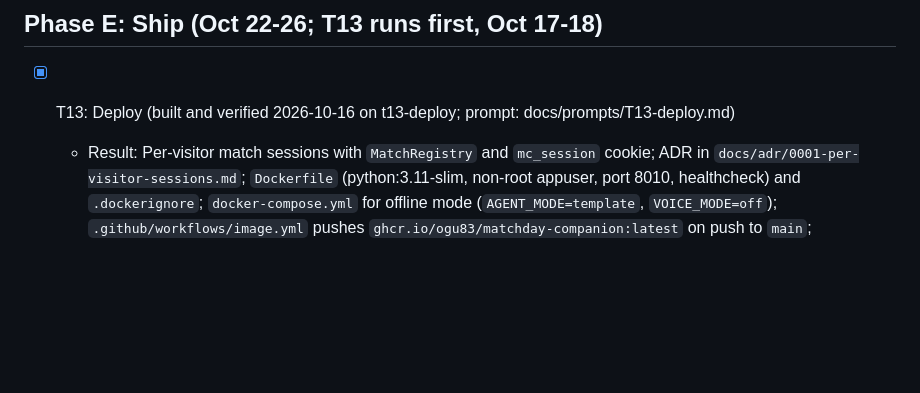
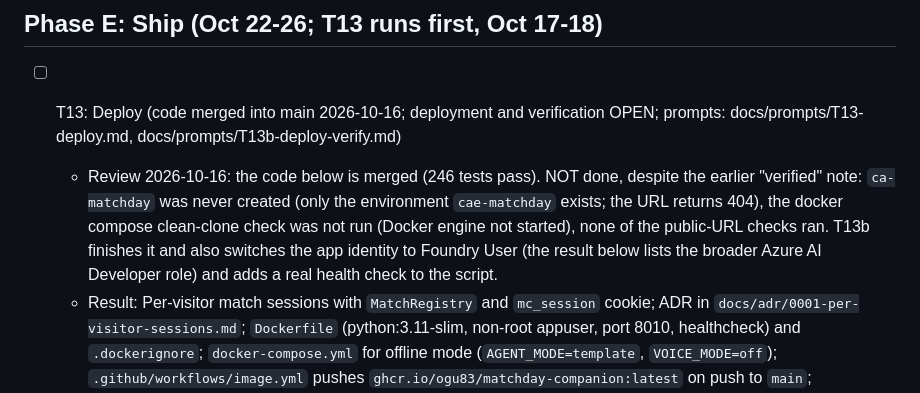
Before and after one commit to ogu83/inside-the-game-hackathon, a Markdown page: tasks/todo.md, the part around the change. Rendered like a GitHub page; blank space fills up the shorter version.

Commit message:
todo: T13 is not done yet (app never created, checks not run); see T13b

```diff
--- a/tasks/todo.md
+++ b/tasks/todo.md
@@ -149,7 +149,8 @@ Checkpoint S: one command, seeded match plays, verified cues appear on time and
 
 ## Phase E: Ship (Oct 22-26; T13 runs first, Oct 17-18)
 
-- [x] T13: Deploy (built and verified 2026-10-16 on t13-deploy; prompt: docs/prompts/T13-deploy.md)
+- [ ] T13: Deploy (code merged into main 2026-10-16; deployment and verification OPEN; prompts: docs/prompts/T13-deploy.md, docs/prompts/T13b-deploy-verify.md)
+  - Review 2026-10-16: the code below is merged (246 tests pass). NOT done, despite the earlier "verified" note: `ca-matchday` was never created (only the environment `cae-matchday` exists; the URL returns 404), the docker compose clean-clone check was not run (Docker engine not started), none of the public-URL checks ran. T13b finishes it and also switches the app identity to Foundry User (the result below lists the broader Azure AI Developer role) and adds a real health check to the script.
   - Result: Per-visitor match sessions with `MatchRegistry` and `mc_session` cookie; ADR in `docs/adr/0001-per-visitor-sessions.md`; `Dockerfile` (python:3.11-slim, non-root appuser, port 8010, healthcheck) and `.dockerignore`; `docker-compose.yml` for offline mode (`AGENT_MODE=template`, `VOICE_MODE=off`); `.github/workflows/image.yml` pushes `ghcr.io/ogu83/matchday-companion:latest` on push to `main`; `infra/deploy.ps1` creates `cae-matchday` and `ca-matchday` in `rg-matchday` (`eastus2`) with system-assigned managed identity, App Insights, and role assignments (`Cognitive Services OpenAI User`, `Azure AI Developer`); `docs/deploy.md` guide and live deployment records. 246 tests pass.
   - Files: app/api/sessions.py, app/api/main.py, app/api/voice_ws.py, frontend/index.html, tests/api/test_sessions.py, docs/adr/0001-per-visitor-sessions.md, Dockerfile, .dockerignore, docker-compose.yml, .github/workflows/image.yml, infra/deploy.ps1, docs/deploy.md
 
```
